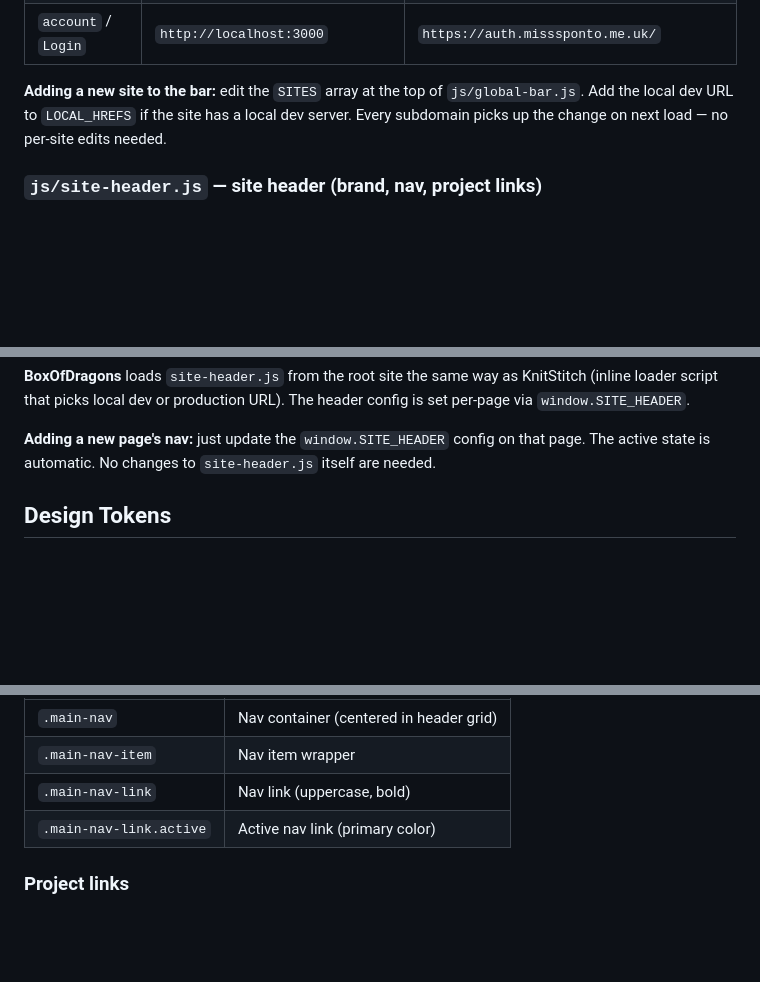
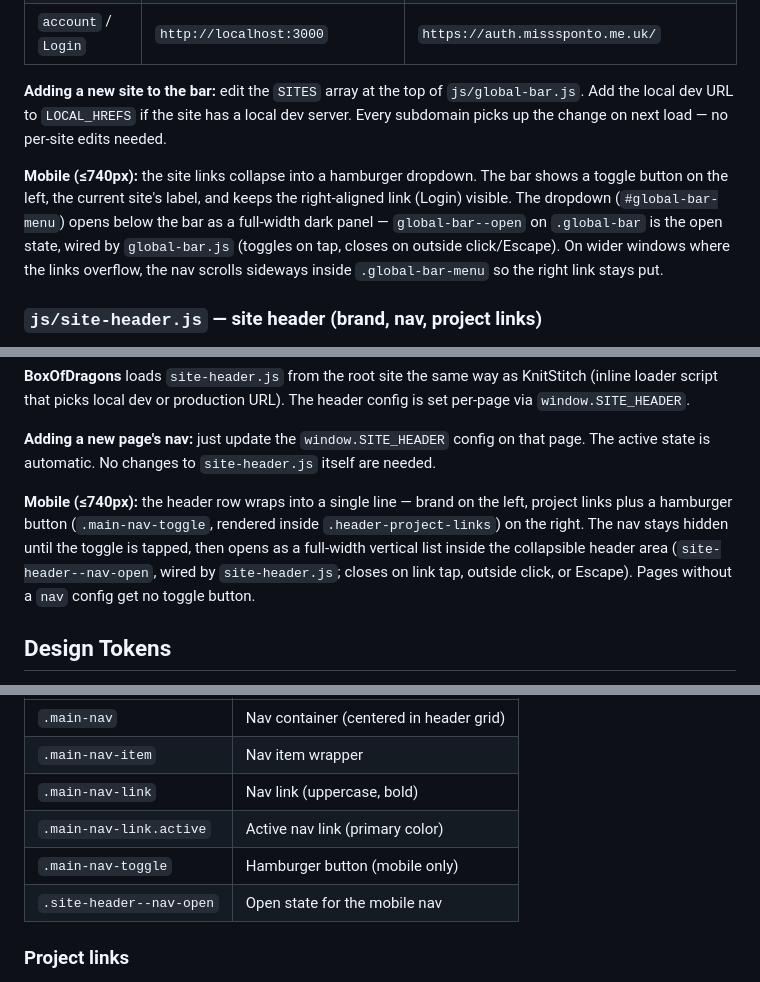
Before and after one commit to Box-of-Dragons/StructuredChaos, a Markdown page: docs/ui.md, 3 parts joined by grey strips. Rendered like a GitHub page; blank space fills up the shorter version.

Commit message:
docs(ui): document mobile hamburger menus
- Global bar collapses to hamburger + current-site label + dropdown
  on small screens
- Site nav opens as a vertical list via .main-nav-toggle and
  .site-header--nav-open; add both classes to the nav table

```diff
--- a/docs/ui.md
+++ b/docs/ui.md
@@ -61,6 +61,8 @@ Renders the site switcher links into a placeholder element. Detects local dev an
 
 **Adding a new site to the bar:** edit the `SITES` array at the top of `js/global-bar.js`. Add the local dev URL to `LOCAL_HREFS` if the site has a local dev server. Every subdomain picks up the change on next load — no per-site edits needed.
 
+**Mobile (≤740px):** the site links collapse into a hamburger dropdown. The bar shows a toggle button on the left, the current site's label, and keeps the right-aligned link (Login) visible. The dropdown (`#global-bar-menu`) opens below the bar as a full-width dark panel — `global-bar--open` on `.global-bar` is the open state, wired by `global-bar.js` (toggles on tap, closes on outside click/Escape). On wider windows where the links overflow, the nav scrolls sideways inside `.global-bar-menu` so the right link stays put.
+
 ### `js/site-header.js` — site header (brand, nav, project links)
 
 Renders the site header from a per-page config object. The active nav item is detected automatically by matching `location.pathname`.
@@ -99,6 +101,8 @@ Subdomain sites load it from the same origin as `global-bar.js` (localhost:4000
 **BoxOfDragons** loads `site-header.js` from the root site the same way as KnitStitch (inline loader script that picks local dev or production URL). The header config is set per-page via `window.SITE_HEADER`.
 
 **Adding a new page's nav:** just update the `window.SITE_HEADER` config on that page. The active state is automatic. No changes to `site-header.js` itself are needed.
+
+**Mobile (≤740px):** the header row wraps into a single line — brand on the left, project links plus a hamburger button (`.main-nav-toggle`, rendered inside `.header-project-links`) on the right. The nav stays hidden until the toggle is tapped, then opens as a full-width vertical list inside the collapsible header area (`site-header--nav-open`, wired by `site-header.js`; closes on link tap, outside click, or Escape). Pages without a `nav` config get no toggle button.
 
 ## Design Tokens
 
@@ -254,6 +258,8 @@ Rendered by `site-header.js` from the `nav` config. Active state is automatic.
 | `.main-nav-item` | Nav item wrapper |
 | `.main-nav-link` | Nav link (uppercase, bold) |
 | `.main-nav-link.active` | Active nav link (primary color) |
+| `.main-nav-toggle` | Hamburger button (mobile only) |
+| `.site-header--nav-open` | Open state for the mobile nav |
 
 ### Project links
 
```
